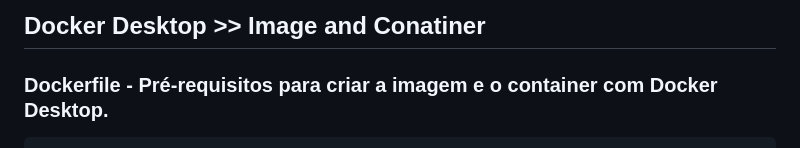
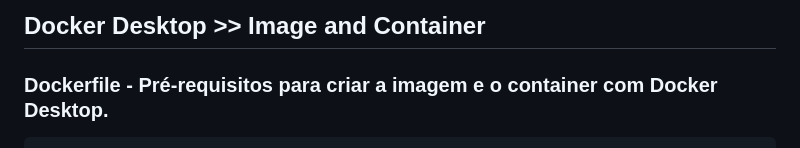
Before and after one commit to moiseschiaretto/teste_docker, a Markdown page: README.md, the part around the change. Rendered like a GitHub page.

```diff
--- a/README.md
+++ b/README.md
@@ -1,4 +1,4 @@
-## Docker Desktop >> Image and Conatiner
+## Docker Desktop >> Image and Container
 
 ### Dockerfile - Pré-requisitos para criar a imagem e o container com Docker Desktop.
 
```
